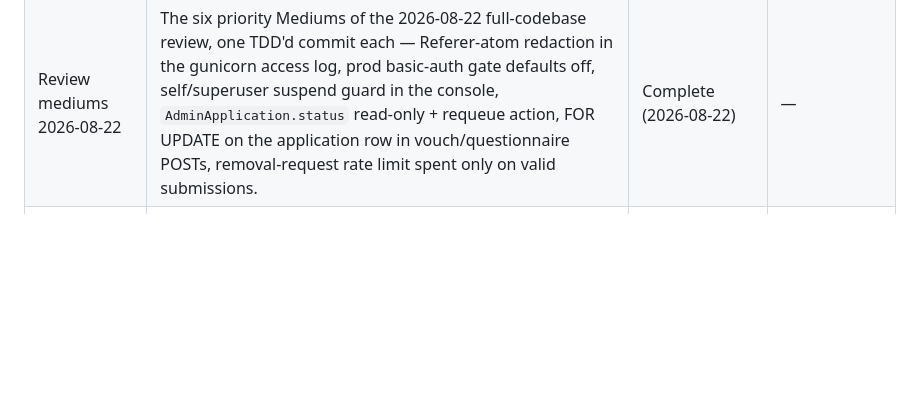
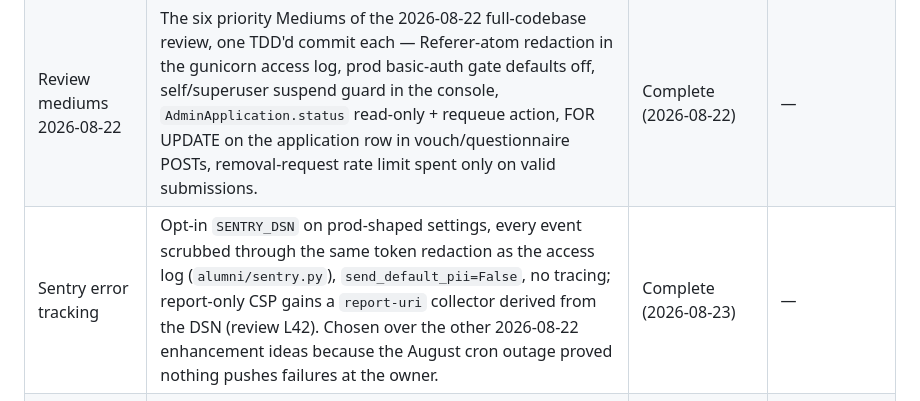
Before and after one commit to bomino/lesretrouvailles, a Markdown page: docs/superpowers/STATUS.md, the part around one of its changes. GitHub-like rendering; blank space fills up the shorter version.

Commit message:
docs(status): log the Sentry batch and the enhancement-ideas assessment
Co-Authored-By: Claude Fable 5 <noreply@anthropic.com>

```diff
--- a/docs/superpowers/STATUS.md
+++ b/docs/superpowers/STATUS.md
@@ -33,6 +33,7 @@ Single dashboard for tracking phase and task completion across all plans. Update
 | Review-findings sweep | Top findings from the 2026-08-01 full-codebase review — vouch state-machine guard (RGPD escape), cron failure isolation, `make docker-run` boot repair, allauth proxy-aware rate limits, gestion flash/atomicity/PurgeIncomplete fixes. | Complete (2026-08-01) | [plan](plans/2026-08-01-review-findings.md) |
 | Review-tail batch | The medium/low tail of the same review, nine grouped commits — emails out of transactions, vouch/approve race locks, admin-action honesty, questionnaire + duplicate-signup guards, undecided-application retention + digest idempotency + audit-trail coverage, members robustness (session sweep on purge, CSV append, byte-sniffed uploads), console/template hygiene, memoriam/memoires guards, infra currency (Node 22, `.dockerignore` privacy patterns, report-only CSP). | Complete (2026-08-02) | [plan](plans/2026-08-01-review-tail.md) |
 | Review mediums 2026-08-22 | The six priority Mediums of the 2026-08-22 full-codebase review, one TDD'd commit each — Referer-atom redaction in the gunicorn access log, prod basic-auth gate defaults off, self/superuser suspend guard in the console, `AdminApplication.status` read-only + requeue action, FOR UPDATE on the application row in vouch/questionnaire POSTs, removal-request rate limit spent only on valid submissions. | Complete (2026-08-22) | — |
+| Sentry error tracking | Opt-in `SENTRY_DSN` on prod-shaped settings, every event scrubbed through the same token redaction as the access log (`alumni/sentry.py`), `send_default_pii=False`, no tracing; report-only CSP gains a `report-uri` collector derived from the DSN (review L42). Chosen over the other 2026-08-22 enhancement ideas because the August cron outage proved nothing pushes failures at the owner. | Complete (2026-08-23) | — |
 | **P9** | **Engagement loop (milestone — hymne + offline PWA + WhatsApp Phase A)** | Planned (sub-phases P9.1 → P9.2 → P9.3) | tag target: `v1.3.0-engagement-loop` |
 | P9.1 | Hymne du groupe (audio asset on Cloudinary, `/hymne/` page, homepage card) + WhatsApp paperwork prep (Meta business account, dedicated number, display-name + auth template approvals — runs in parallel) | Planned (spec stub written) | [spec](specs/2026-05-08-p9-1-hymne-design.md) |
 | P9.2 | Offline-first PWA — service worker, app-shell cache, `/api/annuaire.json` directory data endpoint, install prompt, data-saver respect, offline banner + fallback page | Planned (spec stub written) | [spec](specs/2026-05-08-p9-2-pwa-design.md) |
```
Also changed, not shown: other parts of docs/superpowers/STATUS.md (+1 -0 lines), CLAUDE.md (+1 -1 lines).
